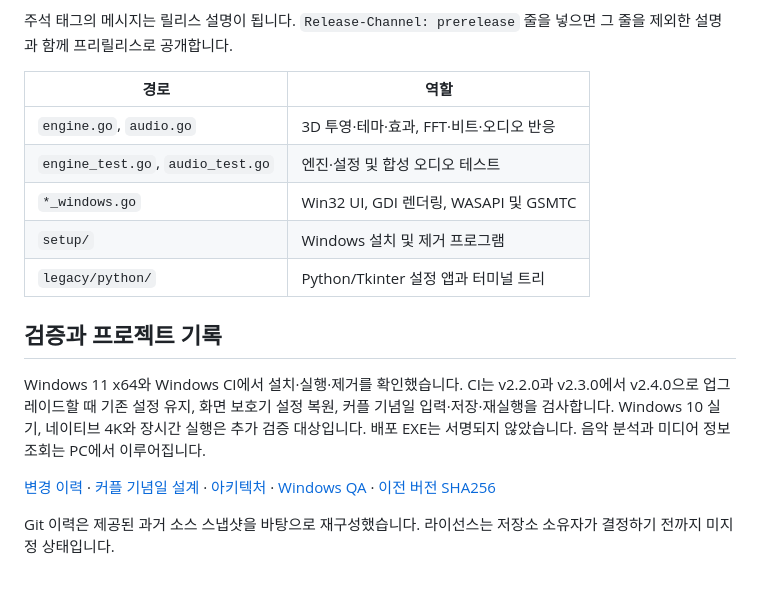
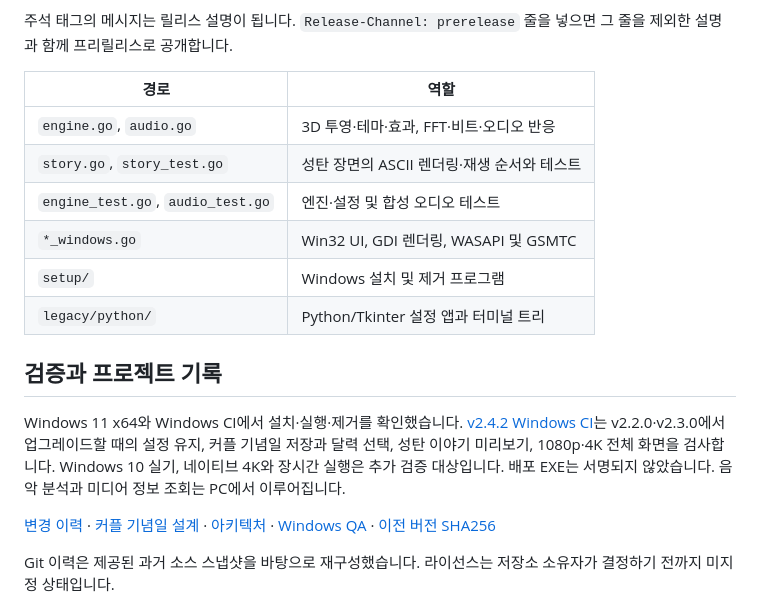
Before and after one commit to cheld536/-dev-Christmas-tree, a Markdown page: README.md, the part around one of its changes. Rendered like a GitHub page; blank space fills up the shorter version.

```diff
--- a/README.md
+++ b/README.md
@@ -159,6 +170,7 @@ GitHub Actions는 `main` 푸시와 풀 리퀘스트에서 Go 및 Python 테스
 | 경로 | 역할 |
 | --- | --- |
 | `engine.go`, `audio.go` | 3D 투영·테마·효과, FFT·비트·오디오 반응 |
+| `story.go`, `story_test.go` | 성탄 장면의 ASCII 렌더링·재생 순서와 테스트 |
 | `engine_test.go`, `audio_test.go` | 엔진·설정 및 합성 오디오 테스트 |
 | `*_windows.go` | Win32 UI, GDI 렌더링, WASAPI 및 GSMTC |
 | `setup/` | Windows 설치 및 제거 프로그램 |
@@ -166,7 +178,7 @@ GitHub Actions는 `main` 푸시와 풀 리퀘스트에서 Go 및 Python 테스
 
 ## 검증과 프로젝트 기록
 
-Windows 11 x64와 Windows CI에서 설치·실행·제거를 확인했습니다. CI는 v2.2.0과 v2.3.0에서 v2.4.0으로 업그레이드할 때 기존 설정 유지, 화면 보호기 설정 복원, 커플 기념일 입력·저장·재실행을 검사합니다. Windows 10 실기, 네이티브 4K와 장시간 실행은 추가 검증 대상입니다. 배포 EXE는 서명되지 않았습니다. 음악 분석과 미디어 정보 조회는 PC에서 이루어집니다.
+Windows 11 x64와 Windows CI에서 설치·실행·제거를 확인했습니다. [v2.4.2 Windows CI](https://github.com/cheld536/-dev-Christmas-tree/actions/runs/45728309184)는 v2.2.0·v2.3.0에서 업그레이드할 때의 설정 유지, 커플 기념일 저장과 달력 선택, 성탄 이야기 미리보기, 1080p·4K 전체 화면을 검사합니다. Windows 10 실기, 네이티브 4K와 장시간 실행은 추가 검증 대상입니다. 배포 EXE는 서명되지 않았습니다. 음악 분석과 미디어 정보 조회는 PC에서 이루어집니다.
 
 [변경 이력](CHANGELOG.md) · [커플 기념일 설계](docs/ROADMAP.md) · [아키텍처](docs/ARCHITECTURE.md) · [Windows QA](docs/WINDOWS_QA.md) · [이전 버전 SHA256](docs/release-checksums.txt)
 
```
Also changed, not shown: other parts of README.md (+33 -22 lines), docs/images/story-settings-v2.4.2.png (added).
